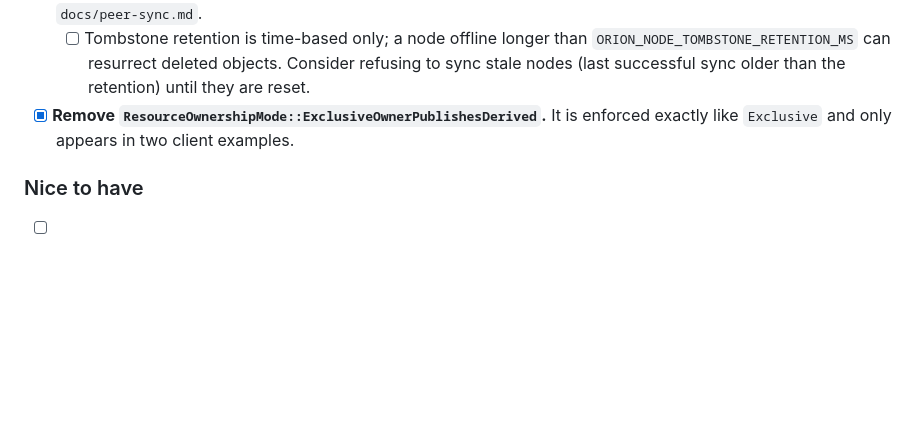
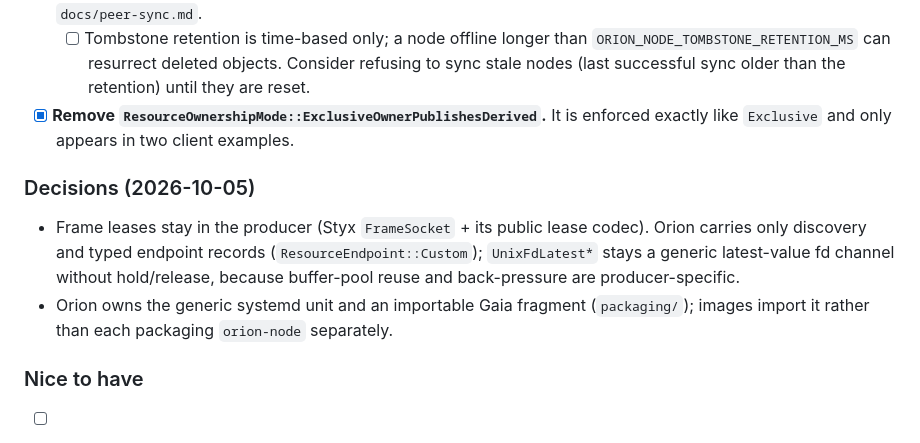
Before and after one commit to Prometheus-Dynamics/Orion, a Markdown page: TODO.md, the part around the change. Rendered like a GitHub page; blank space fills up the shorter version.

Commit message:
Record frame-lease and packaging ownership decisions
Co-Authored-By: Claude Opus 5.5 <noreply@anthropic.com>

```diff
--- a/TODO.md
+++ b/TODO.md
@@ -193,6 +193,15 @@ none of these are HeliOS-specific features.
 - [x] **Remove `ResourceOwnershipMode::ExclusiveOwnerPublishesDerived`.** It is enforced exactly
       like `Exclusive` and only appears in two client examples.
 
+### Decisions (2026-10-05)
+
+- Frame leases stay in the producer (Styx `FrameSocket` + its public lease codec). Orion carries
+  only discovery and typed endpoint records (`ResourceEndpoint::Custom`); `UnixFdLatest*` stays a
+  generic latest-value fd channel without hold/release, because buffer-pool reuse and back-pressure
+  are producer-specific.
+- Orion owns the generic systemd unit and an importable Gaia fragment (`packaging/`); images import
+  it rather than each packaging `orion-node` separately.
+
 ### Nice to have
 
 - [ ] Optional blocking client for the fd latest-value channel.
```
